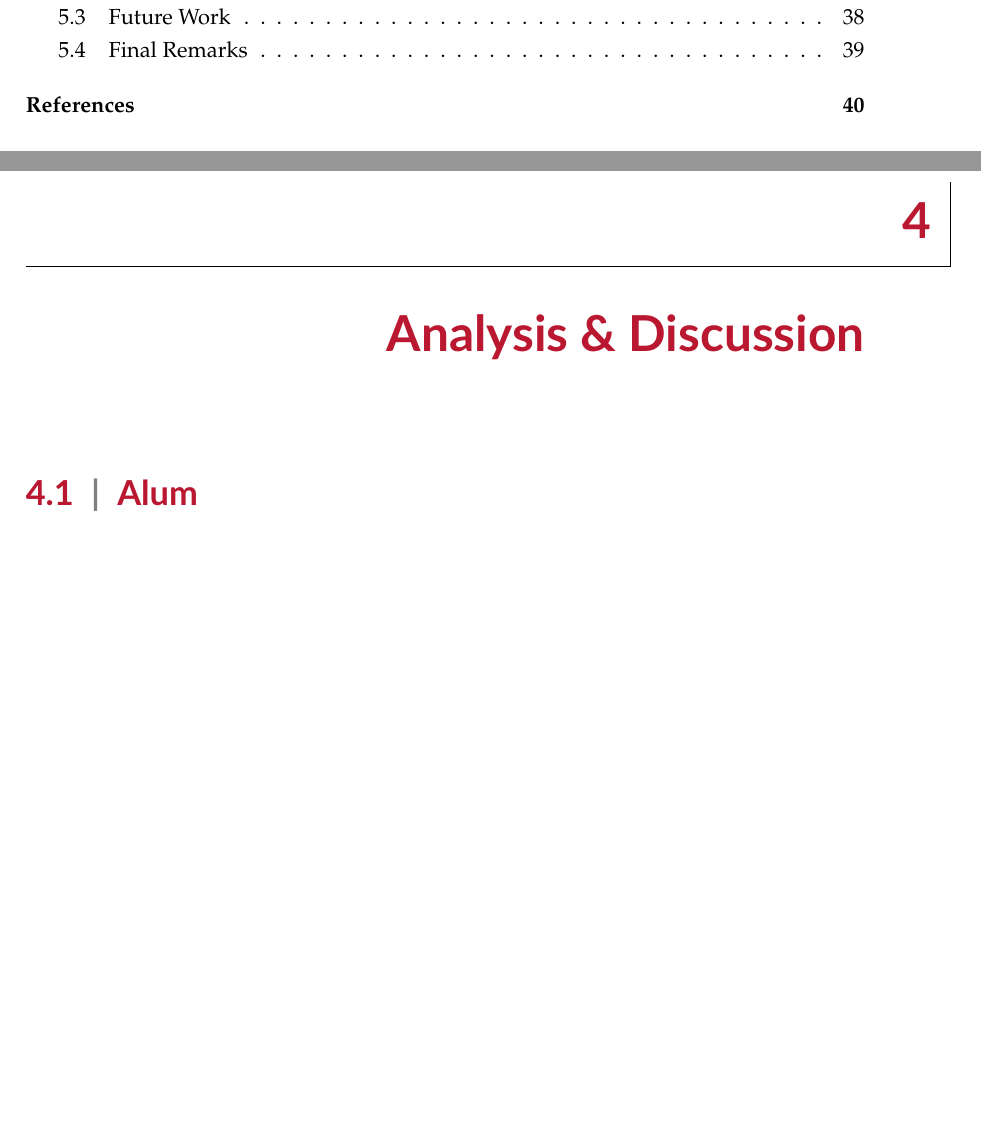
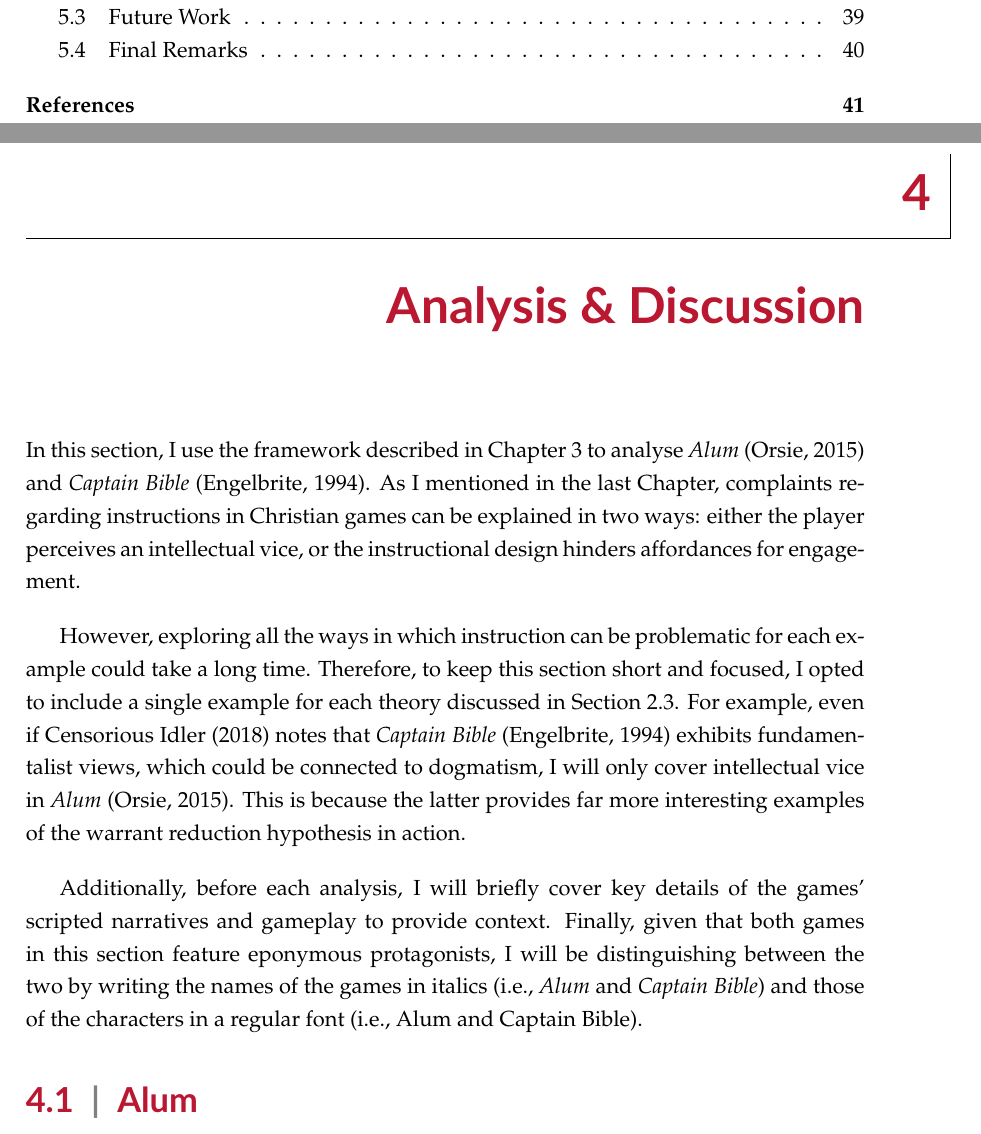
Before and after one commit to Florint10/moralising-not-evangelising, a LaTeX thesis (dissertation_main.tex, which reads chap4/analysis_and_discussion_main.tex): two parts of pages 6 and 32 of 54 before the commit and two parts of pages 6 and 32 of 55 after it, joined at a grey line, cut so that both start at the same text, the shorter picture padded with empty space. Compiled offline with pdfLaTeX.

Commit message:
Added introduction for chapter 4 - analysis

```diff
--- a/chap4/analysis_and_discussion_main.tex
+++ b/chap4/analysis_and_discussion_main.tex
@@ -1,11 +1,11 @@
 \chapter{Analysis \& Discussion} \label{ch:analysis_and_discussion}
 %Should include a reiteration of the experiments, and their outcome.  Together with a description (discussion). The preamble should include a reminder of the aims and objectives along with a list of experiments to achieve them.  Should include many charts and other visualisations with appropriate descriptions.\footnote{Another footnote example.}
 
-%TODO In many cases the theories applied for both games, even if not to the same degree (e.g., fundamentalism in Captain Bible). To keep the discussion brief and engaging, I include only the observations from each game to illustrate each point I made in the previous section.
+In this section, I use the framework described in Chapter~\ref{ch:methodology} to analyse \textit{Alum} \parencite{orsie_alum_2006} and \textit{Captain Bible} \parencite{engelbrite_captain_1994}. As I mentioned in the last Chapter, complaints regarding instructions in Christian games can be explained in two ways: either the player perceives an intellectual vice, or the instructional design hinders affordances for engagement.
 
-%TODO These are not the only opinions about the games. Some users have reviewed the games positively despite the formal aspects I will discuss in this section.
+However, exploring all the ways in which instruction can be problematic for each example could take a long time. Therefore, to keep this section short and focused, I opted to include a single example for each theory discussed in Section~\ref{sec:applicable_theories}. For example, even if \textcite{censorious_idler_captain_2018} notes that \textit{Captain Bible} \parencite{engelbrite_captain_1994} exhibits fundamentalist views, which could be connected to dogmatism, I will only cover intellectual vice in \textit{Alum} \parencite{orsie_alum_2006}. This is because the latter provides far more interesting examples of the warrant reduction hypothesis in action.
 
-%TODO Given that both games in this section feature eponymous protagonists, I will be distinguishing between the two by writing the names of the games in italics and those of the characters in a regular font.
+Additionally, before each analysis, I will briefly cover key details of the games’ scripted narratives and gameplay to provide context. Finally, given that both games in this section feature eponymous protagonists, I will be distinguishing between the two by writing the names of the games in italics (i.e., \textit{Alum} and \textit{Captain Bible}) and those of the characters in a regular font (i.e., Alum and Captain Bible).
 
 \section{Alum}
 
```
Also changed, not shown: chap2/background_and_lit_overview_main.tex (+1 -1 lines), dissertation_main.pdf.
